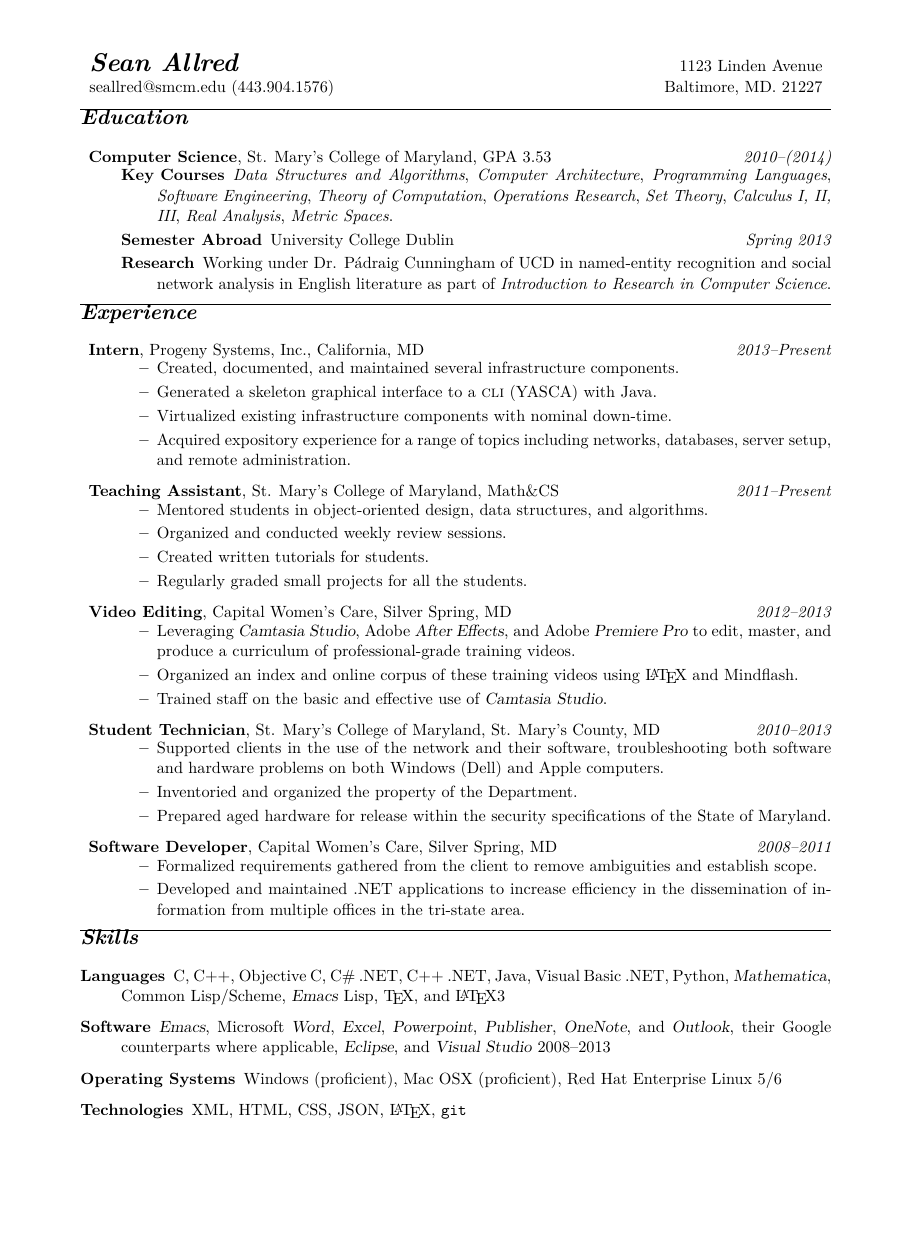
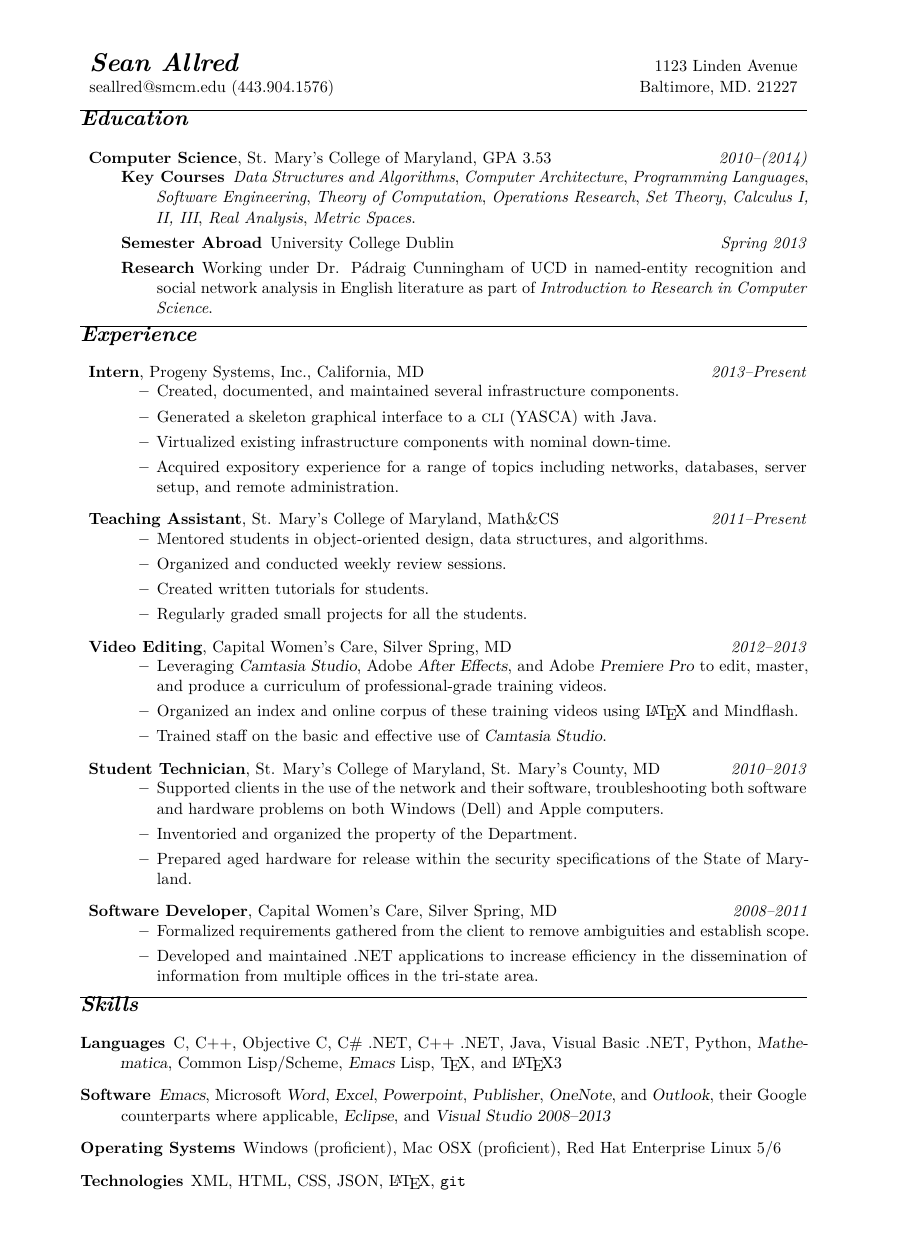
Before and after one commit to vermiculus/resume-cv, a LaTeX CV (cv.tex): the whole page, the shorter picture padded with empty space. Compiled offline with XeLaTeX.

Commit message:
Change to a4 paper and add microtype

```diff
--- a/cv.tex
+++ b/cv.tex
@@ -1,7 +1,7 @@
-\documentclass[11pt,letterpaper]{article}
+\documentclass[11pt,a4paper]{article}
 \usepackage[hidelinks]{hyperref}
 \usepackage[margin={.75in,.5in}]{geometry}
-
+\usepackage{microtype}
 \usepackage{titlesec} % For pretty sectioning
 
 \newcommand{\position}[5]{\item%
@@ -185,7 +185,7 @@
               \software{Outlook},
     their Google counterparts where applicable,
     \software{Eclipse},
-    and \software{Visual Studio} 2008--2013
+    and \software{Visual Studio 2008--2013}
 
   \item[Operating Systems] Windows (proficient),
     Mac OSX (proficient),
```
Also changed, not shown: cv.tex (5 more changed lines).
